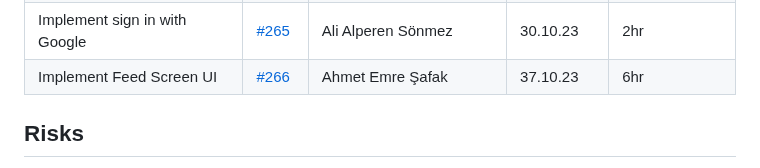
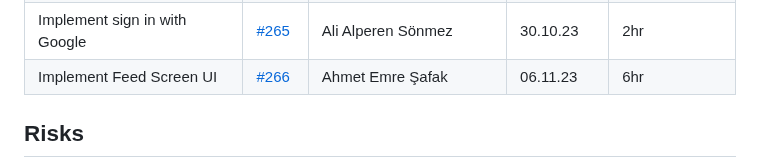
Before and after one commit to bounswe/bounswe2023group4, a Markdown page: reports/lab_report_4.md, the part around the change. Drawn GitHub-style.

```diff
--- a/reports/lab_report_4.md
+++ b/reports/lab_report_4.md
@@ -86,7 +86,7 @@
 | Implement sign in screen UI | [#263](https://github.com/bounswe/bounswe2023group4/issues/263) | Ali Alperen Sönmez | 30.10.23 | 3hr |
 | Implement sign in screen backend requests | [#264](https://github.com/bounswe/bounswe2023group4/issues/264) | Ali Alperen Sönmez | 30.10.23 | 1.5hr |
 | Implement sign in with Google | [#265](https://github.com/bounswe/bounswe2023group4/issues/265) | Ali Alperen Sönmez | 30.10.23 | 2hr |
-| Implement Feed Screen UI | [#266](https://github.com/bounswe/bounswe2023group4/issues/266) | Ahmet Emre Şafak | 37.10.23 | 6hr |
+| Implement Feed Screen UI | [#266](https://github.com/bounswe/bounswe2023group4/issues/266) | Ahmet Emre Şafak | 06.11.23 | 6hr |
 
 
 
```
